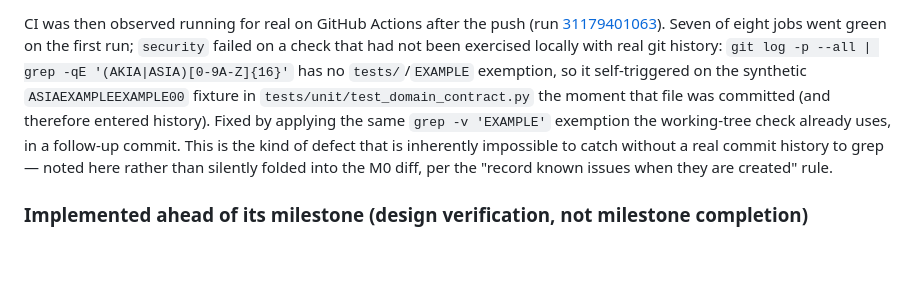
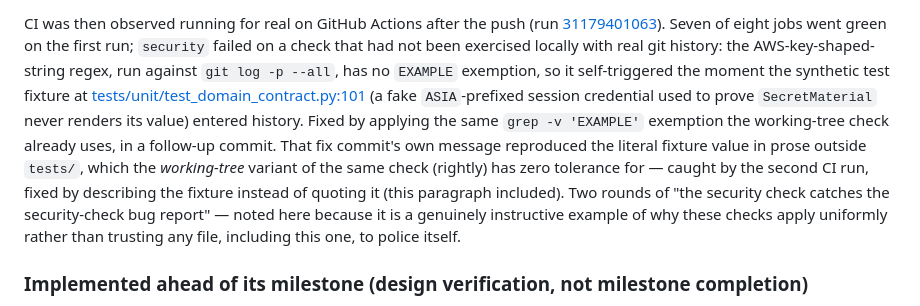
Before and after one commit to KubixDesiney/chainbreak, a Markdown page: PROJECT_STATUS.md, the part around the change. Rendered like a GitHub page; blank space fills up the shorter version.

Commit message:
Stop quoting the synthetic credential fixture literally in PROJECT_STATUS.md
The second CI run (31179681997) failed the security job's working-tree
key-shaped-string check for exactly the reason that check exists: this
file's own prose reproduced the synthetic ASIA-prefixed test fixture
outside tests/, where the check has zero EXAMPLE tolerance by design.
Describe the fixture by file:line instead of quoting its value.

Co-Authored-By: Claude Sonnet 5 <noreply@anthropic.com>

```diff
--- a/PROJECT_STATUS.md
+++ b/PROJECT_STATUS.md
@@ -98,14 +98,18 @@ accidentally regardless, since it needs a human to supply `confirm: APPLY` insid
 CI was then observed running for real on GitHub Actions after the push (run
 [31179401063](https://github.com/KubixDesiney/chainbreak/actions/runs/31179401063)). Seven
 of eight jobs went green on the first run; `security` failed on a check that had not been
-exercised locally with real git history: `git log -p --all | grep -qE '(AKIA|ASIA)[0-9A-Z]{16}'`
-has no `tests/`/`EXAMPLE` exemption, so it self-triggered on the synthetic
-`ASIAEXAMPLEEXAMPLE00` fixture in `tests/unit/test_domain_contract.py` the moment that file
-was committed (and therefore entered history). Fixed by applying the same `grep -v
-'EXAMPLE'` exemption the working-tree check already uses, in a follow-up commit. This is the
-kind of defect that is inherently impossible to catch without a real commit history to
-grep — noted here rather than silently folded into the M0 diff, per the "record known issues
-when they are created" rule.
+exercised locally with real git history: the AWS-key-shaped-string regex, run against
+`git log -p --all`, has no `EXAMPLE` exemption, so it self-triggered the moment the synthetic
+test fixture at [tests/unit/test_domain_contract.py:101](tests/unit/test_domain_contract.py)
+(a fake `ASIA`-prefixed session credential used to prove `SecretMaterial` never renders its
+value) entered history. Fixed by applying the same `grep -v 'EXAMPLE'` exemption the
+working-tree check already uses, in a follow-up commit. That fix commit's own message
+reproduced the literal fixture value in prose outside `tests/`, which the *working-tree*
+variant of the same check (rightly) has zero tolerance for — caught by the second CI run,
+fixed by describing the fixture instead of quoting it (this paragraph included). Two rounds
+of "the security check catches the security-check bug report" — noted here because it is a
+genuinely instructive example of why these checks apply uniformly rather than trusting any
+file, including this one, to police itself.
 
 ### Implemented ahead of its milestone (design verification, not milestone completion)
 
```
